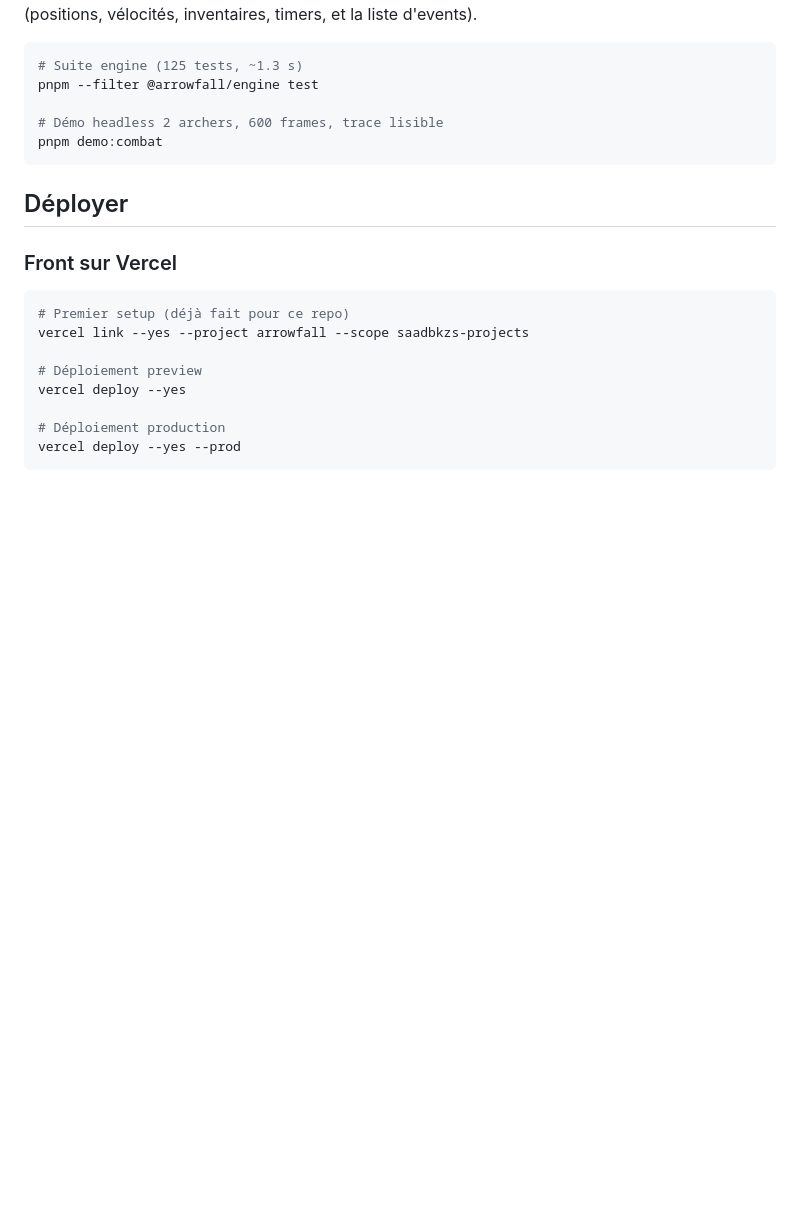
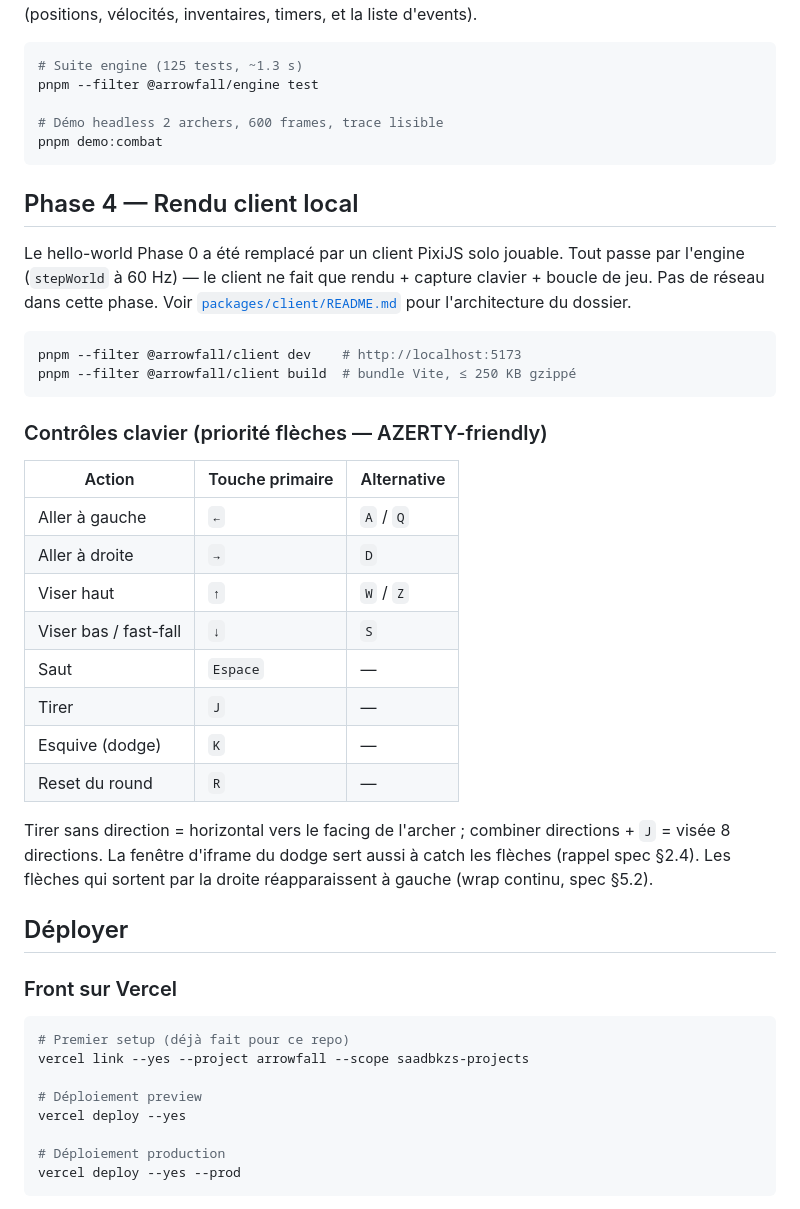
Before and after one commit to SaadBkz/arrowfall, a Markdown page: README.md, the part around the change. Rendered like a GitHub page; blank space fills up the shorter version.

````diff
--- a/README.md
+++ b/README.md
@@ -97,6 +97,30 @@ pnpm --filter @arrowfall/engine test
 pnpm demo:combat
 ```
 
+## Phase 4 — Rendu client local
+
+Le hello-world Phase 0 a été remplacé par un client PixiJS solo jouable. Tout passe par l'engine (`stepWorld` à 60 Hz) — le client ne fait que rendu + capture clavier + boucle de jeu. Pas de réseau dans cette phase. Voir [`packages/client/README.md`](./packages/client/README.md) pour l'architecture du dossier.
+
+```bash
+pnpm --filter @arrowfall/client dev    # http://localhost:5173
+pnpm --filter @arrowfall/client build  # bundle Vite, ≤ 250 KB gzippé
+```
+
+### Contrôles clavier (priorité flèches — AZERTY-friendly)
+
+| Action | Touche primaire | Alternative |
+|---|---|---|
+| Aller à gauche | `←` | `A` / `Q` |
+| Aller à droite | `→` | `D` |
+| Viser haut | `↑` | `W` / `Z` |
+| Viser bas / fast-fall | `↓` | `S` |
+| Saut | `Espace` | — |
+| Tirer | `J` | — |
+| Esquive (dodge) | `K` | — |
+| Reset du round | `R` | — |
+
+Tirer sans direction = horizontal vers le facing de l'archer ; combiner directions + `J` = visée 8 directions. La fenêtre d'iframe du dodge sert aussi à catch les flèches (rappel spec §2.4). Les flèches qui sortent par la droite réapparaissent à gauche (wrap continu, spec §5.2).
+
 ## Déployer
 
 ### Front sur Vercel
````
Also changed, not shown: ROADMAP.md (+12 -1 lines), packages/client/README.md (added, +88 -0 lines).
